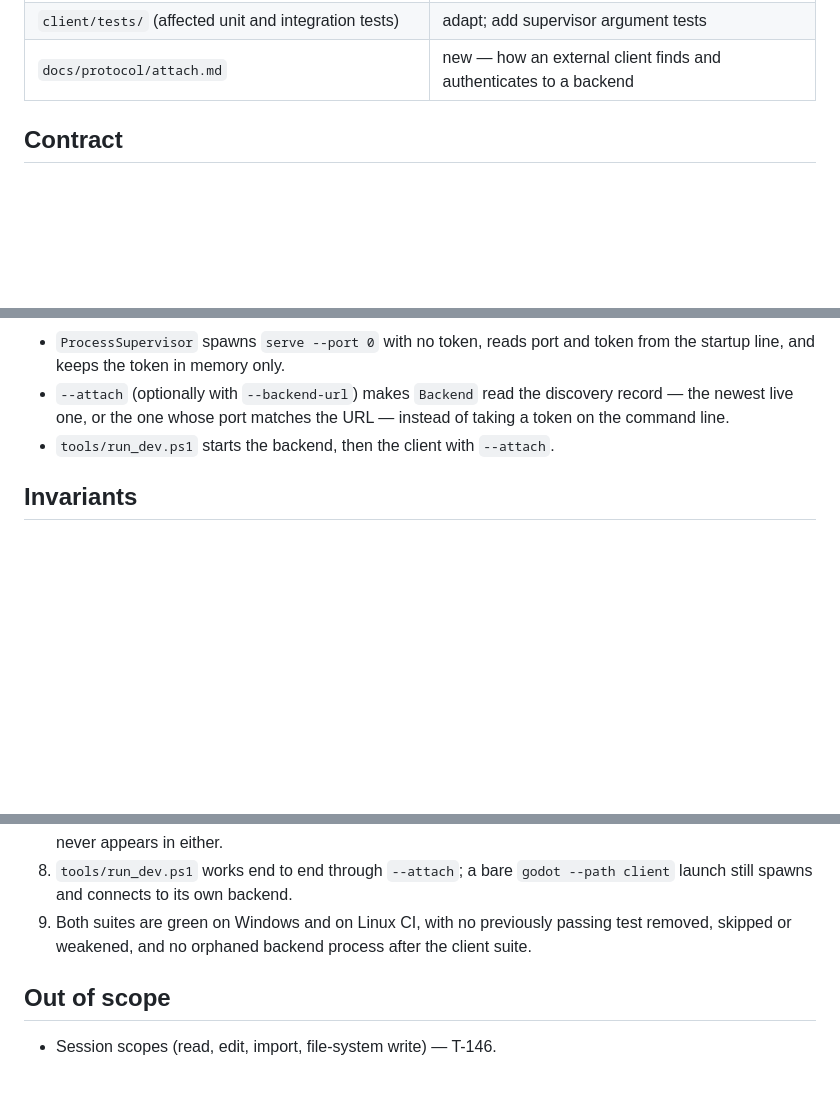
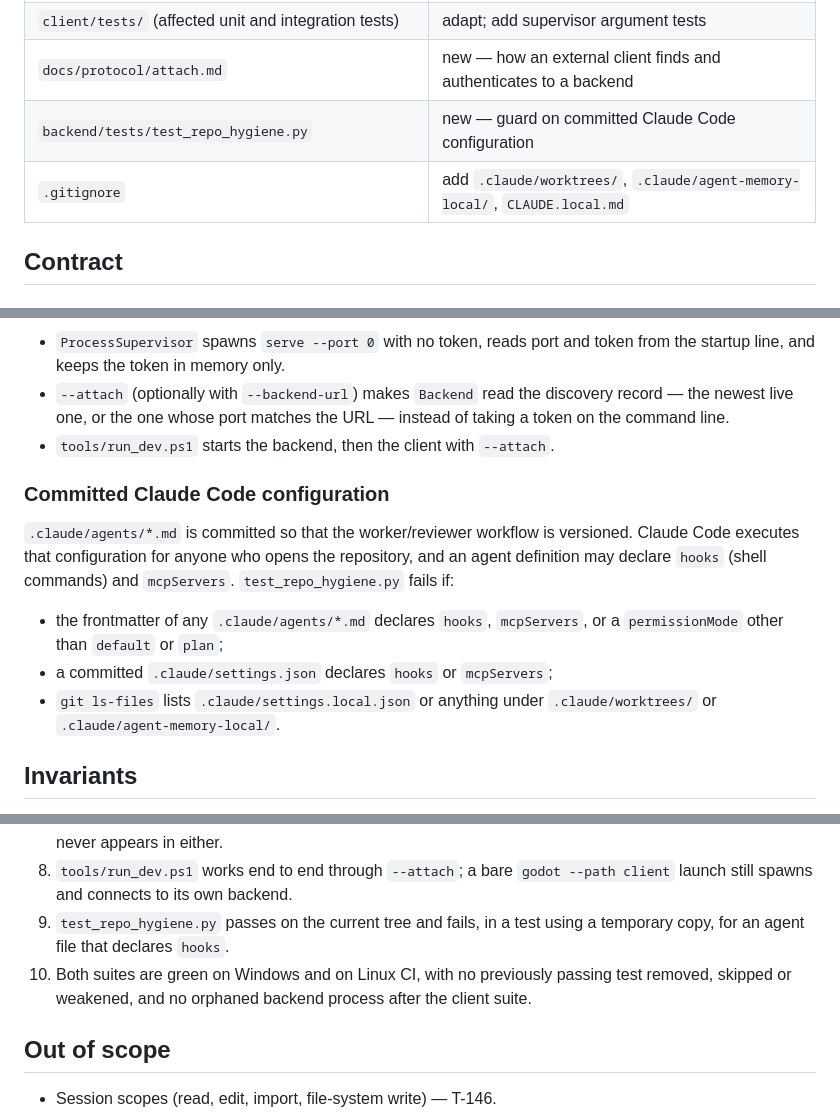
Before and after one commit to surovskyjk/COYPU_Builder, a Markdown page: docs/tasks/task_126_api_foundations.md, 3 parts joined by grey strips. Drawn GitHub-style; blank space fills up the shorter version.

```diff
--- a/docs/tasks/task_126_api_foundations.md
+++ b/docs/tasks/task_126_api_foundations.md
@@ -55,6 +55,8 @@ behaviour that must not regress).
 | `tools/run_dev.ps1` | no token parameter or argument |
 | `client/tests/` (affected unit and integration tests) | adapt; add supervisor argument tests |
 | `docs/protocol/attach.md` | new — how an external client finds and authenticates to a backend |
+| `backend/tests/test_repo_hygiene.py` | new — guard on committed Claude Code configuration |
+| `.gitignore` | add `.claude/worktrees/`, `.claude/agent-memory-local/`, `CLAUDE.local.md` |
 
 ## Contract
 
@@ -130,6 +132,18 @@ def live_records() -> list[DiscoveryRecord]: ...          # skips and removes re
   or the one whose port matches the URL — instead of taking a token on the command line.
 - `tools/run_dev.ps1` starts the backend, then the client with `--attach`.
 
+### Committed Claude Code configuration
+
+`.claude/agents/*.md` is committed so that the worker/reviewer workflow is versioned. Claude Code executes
+that configuration for anyone who opens the repository, and an agent definition may declare `hooks` (shell
+commands) and `mcpServers`. `test_repo_hygiene.py` fails if:
+
+- the frontmatter of any `.claude/agents/*.md` declares `hooks`, `mcpServers`, or a `permissionMode` other
+  than `default` or `plan`;
+- a committed `.claude/settings.json` declares `hooks` or `mcpServers`;
+- `git ls-files` lists `.claude/settings.local.json` or anything under `.claude/worktrees/` or
+  `.claude/agent-memory-local/`.
+
 ## Invariants
 
 - No regression in T-116's process-tree supervision on Windows or Linux: no orphan after a kill or a
@@ -154,8 +168,10 @@ def live_records() -> list[DiscoveryRecord]: ...          # skips and removes re
    never appears in either.
 8. `tools/run_dev.ps1` works end to end through `--attach`; a bare `godot --path client` launch still spawns
    and connects to its own backend.
-9. Both suites are green on Windows and on Linux CI, with no previously passing test removed, skipped or
-   weakened, and no orphaned backend process after the client suite.
+9. `test_repo_hygiene.py` passes on the current tree and fails, in a test using a temporary copy, for an agent
+   file that declares `hooks`.
+10. Both suites are green on Windows and on Linux CI, with no previously passing test removed, skipped or
+    weakened, and no orphaned backend process after the client suite.
 
 ## Out of scope
 
```
Also changed, not shown: ROADMAP.md (+3 -3 lines), docs/adr/0009-context-data-import.md (+4 -1 lines).
